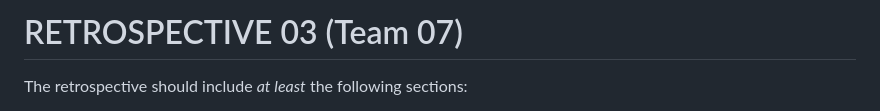
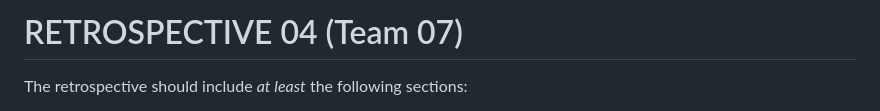
Before and after one commit to Nico331/SE2-2023-G07_Thesis-Management, a Markdown page: Retrospective/Retrospective-4.md, the part around the change. GitHub-like rendering.

```diff
--- a/Retrospective/Retrospective-4.md
+++ b/Retrospective/Retrospective-4.md
@@ -1,4 +1,4 @@
-# RETROSPECTIVE 03 (Team 07)
+# RETROSPECTIVE 04 (Team 07)
 
 The retrospective should include _at least_ the following
 sections:
```
